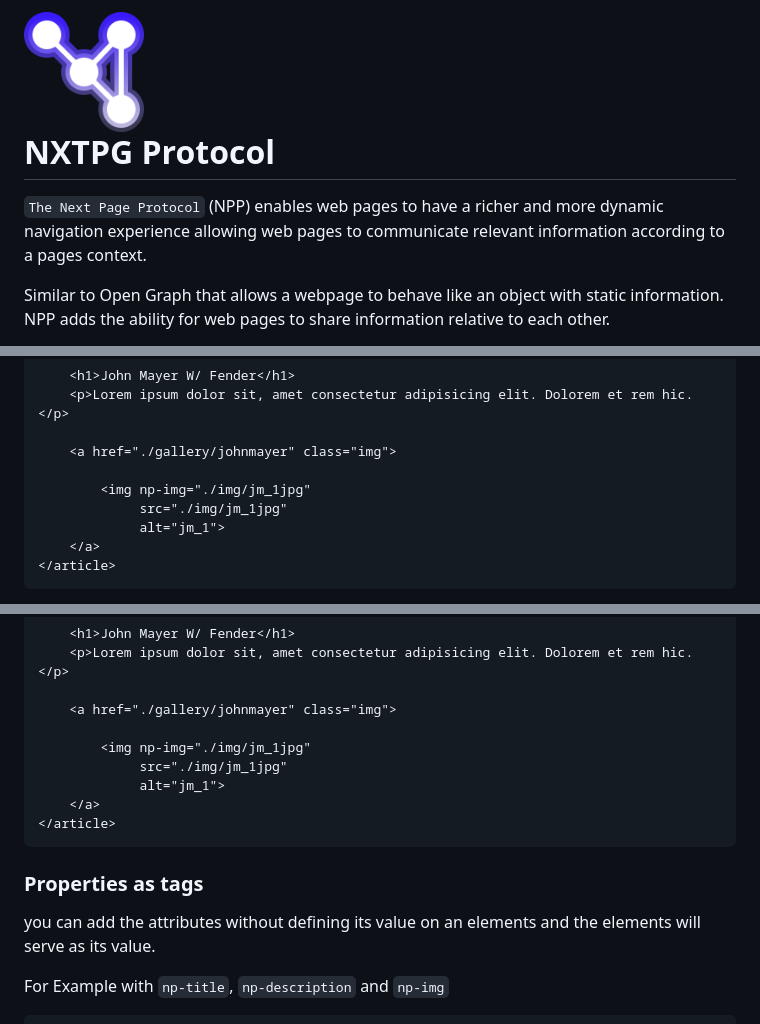
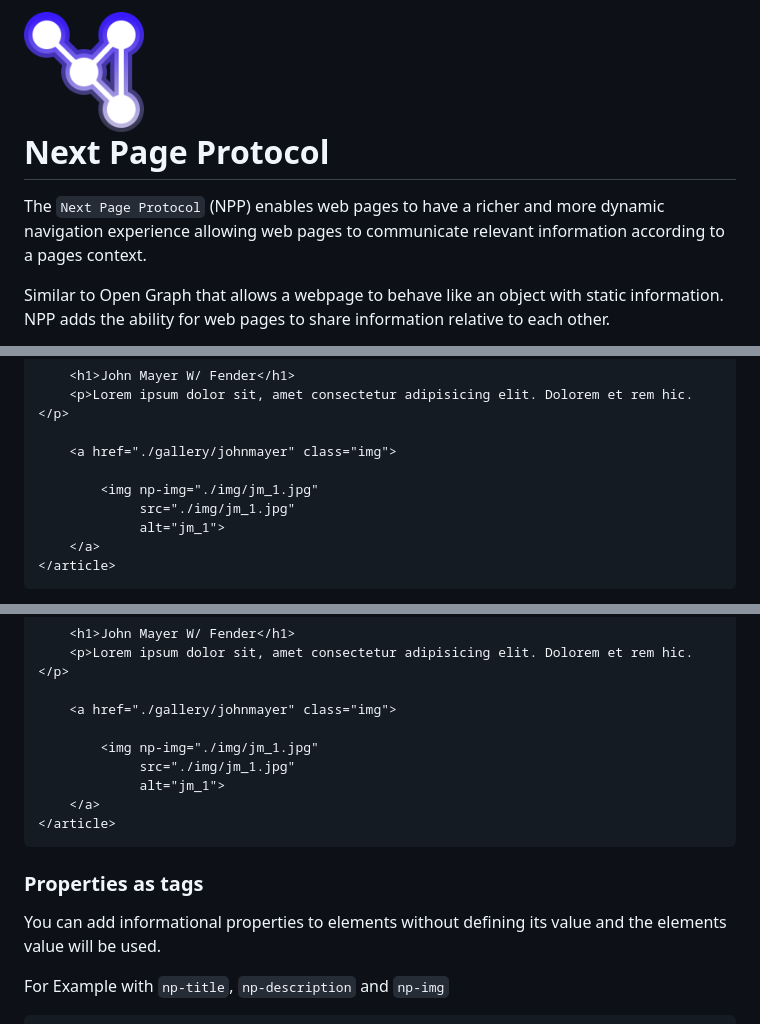
Before and after one commit to theoromeo/NextPage-Parser, a Markdown page: readme.md, 3 parts joined by grey strips. Drawn GitHub-style.

Commit message:
fix: spelling, grammar and code snippets

````diff
--- a/readme.md
+++ b/readme.md
@@ -1,5 +1,5 @@
-# <img src="./icon.png" width="120"> <br>NXTPG Protocol
-`The Next Page Protocol` (NPP) enables web pages to have a richer and more dynamic navigation experience allowing web pages to communicate relevant information according to a pages context.
+# <img src="./icon.png" width="120"> <br>Next Page Protocol
+The `Next Page Protocol` (NPP) enables web pages to have a richer and more dynamic navigation experience allowing web pages to communicate relevant information according to a pages context.
 
 Similar to Open Graph that allows a webpage to behave like an object with static information. NPP adds the ability for web pages to share information relative to each other.
 
@@ -216,8 +217,8 @@ Example defining images with the informational Property `np-img`
 
     <a href="./gallery/johnmayer" class="img">
 
-        <img np-img="./img/jm_1jpg"
-             src="./img/jm_1jpg"
+        <img np-img="./img/jm_1.jpg"
+             src="./img/jm_1.jpg"
              alt="jm_1">
     </a>
 </article>
@@ -236,15 +237,15 @@ Adding a custom title & description to the node
 
     <a href="./gallery/johnmayer" class="img">
 
-        <img np-img="./img/jm_1jpg"
-             src="./img/jm_1jpg"
+        <img np-img="./img/jm_1.jpg"
+             src="./img/jm_1.jpg"
              alt="jm_1">
     </a>
 </article>
 ```
 
 ### Properties as tags
-you can add the attributes  without defining its value on an elements and the elements will serve as its value.
+You can add informational properties to elements without defining its value and the elements value will be used.
 
 For Example with `np-title`, `np-description` and `np-img`
 
````
Also changed, not shown: other parts of readme.md (+5 -4 lines).
